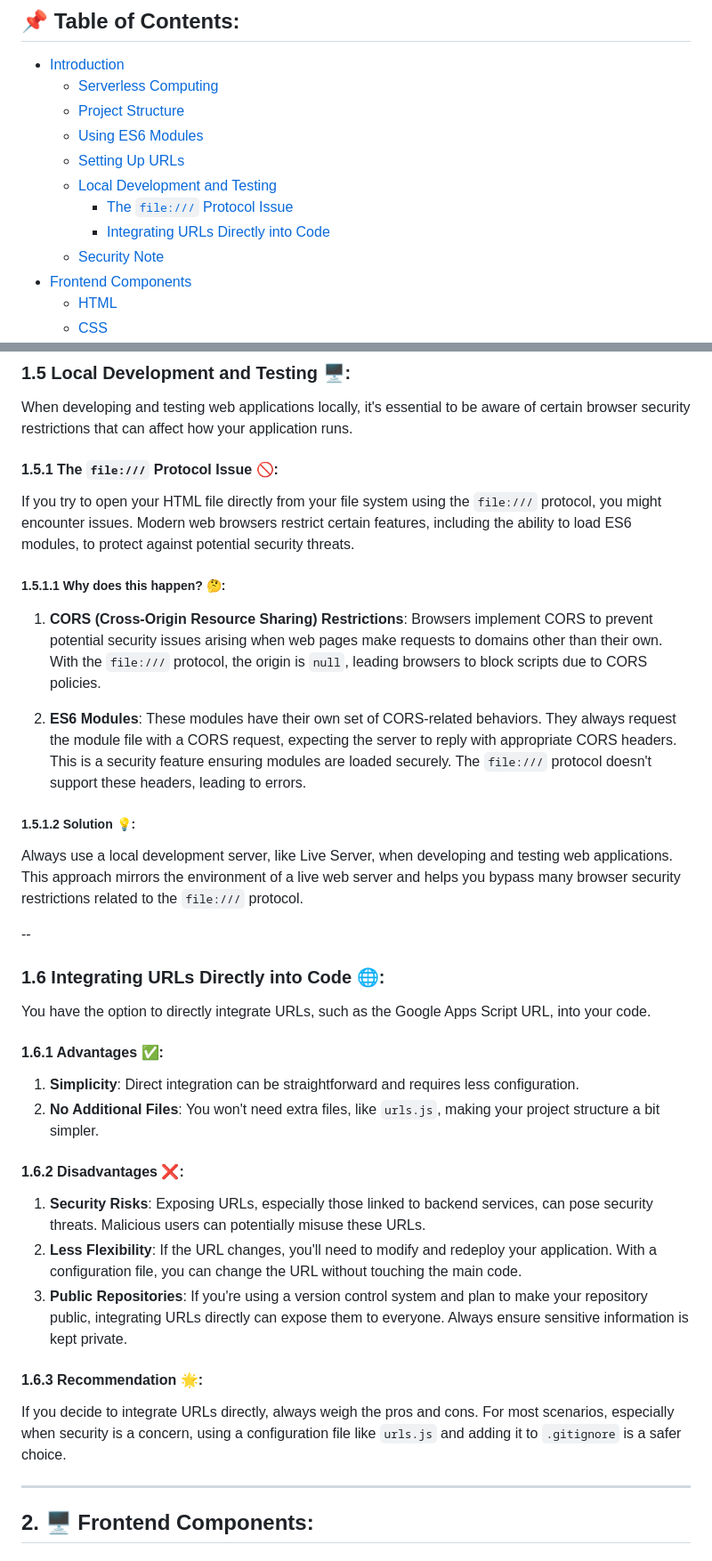
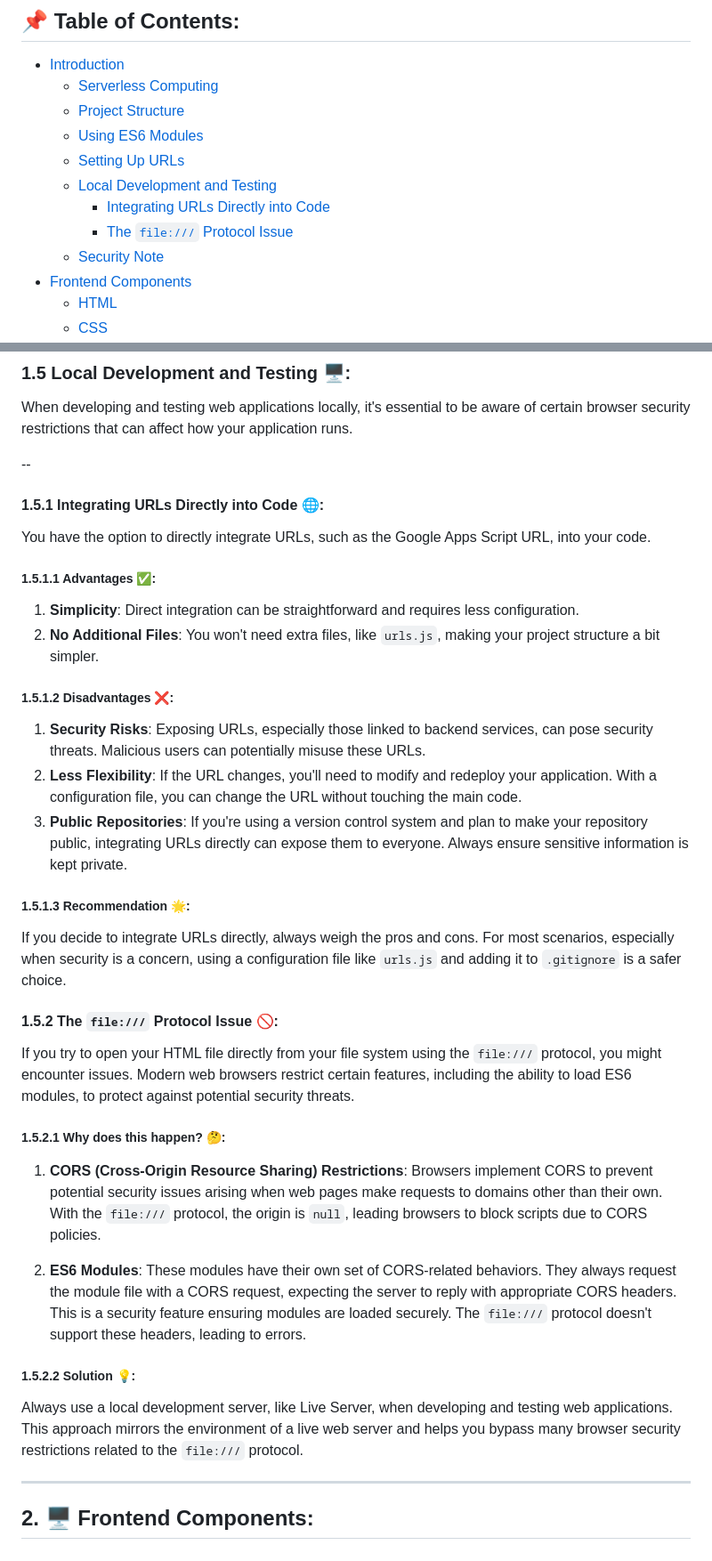
Before and after one commit to Crownzcom/FlipCard_Time-Rank, a Markdown page: README.md, 2 parts joined by grey strips. Shown at 89% size. Rendered like a GitHub page.

Commit message:
README.md: Rearranging table of content

```diff
--- a/README.md
+++ b/README.md
@@ -7,8 +7,8 @@
   - [Using ES6 Modules](#using-es6-modules-📦)
   - [Setting Up URLs](#setting-up-urls-🌐)
   - [Local Development and Testing](#local-development-and-testing-🖥️)
+    - [Integrating URLs Directly into Code](#integrating-urls-directly-into-code-🌐)
     - [The `file:///` Protocol Issue](#the-file-protocol-issue-🚫)
-    - [Integrating URLs Directly into Code](#integrating-urls-directly-into-code-🌐)
   - [Security Note](#security-note-🔒)
 - [Frontend Components](#-frontend-components)
   - [HTML](#11-html)
@@ -85,40 +85,39 @@ If you plan to make your repository public, remember to add the `urls.js` file t
 
 When developing and testing web applications locally, it's essential to be aware of certain browser security restrictions that can affect how your application runs.
 
-#### **1.5.1 The `file:///` Protocol Issue 🚫**:
+--
+#### **1.5.1 Integrating URLs Directly into Code 🌐**:
+
+You have the option to directly integrate URLs, such as the Google Apps Script URL, into your code.
+
+##### **1.5.1.1 Advantages ✅**:
+
+1. **Simplicity**: Direct integration can be straightforward and requires less configuration.
+2. **No Additional Files**: You won't need extra files, like `urls.js`, making your project structure a bit simpler.
+
+##### **1.5.1.2 Disadvantages ❌**:
+
+1. **Security Risks**: Exposing URLs, especially those linked to backend services, can pose security threats. Malicious users can potentially misuse these URLs.
+2. **Less Flexibility**: If the URL changes, you'll need to modify and redeploy your application. With a configuration file, you can change the URL without touching the main code.
+3. **Public Repositories**: If you're using a version control system and plan to make your repository public, integrating URLs directly can expose them to everyone. Always ensure sensitive information is kept private.
+
+##### **1.5.1.3 Recommendation 🌟**:
+
+If you decide to integrate URLs directly, always weigh the pros and cons. For most scenarios, especially when security is a concern, using a configuration file like `urls.js` and adding it to `.gitignore` is a safer choice.
+
+#### **1.5.2 The `file:///` Protocol Issue 🚫**:
 
 If you try to open your HTML file directly from your file system using the `file:///` protocol, you might encounter issues. Modern web browsers restrict certain features, including the ability to load ES6 modules, to protect against potential security threats.
 
-##### **1.5.1.1 Why does this happen? 🤔**:
+##### **1.5.2.1 Why does this happen? 🤔**:
 
 1. **CORS (Cross-Origin Resource Sharing) Restrictions**: Browsers implement CORS to prevent potential security issues arising when web pages make requests to domains other than their own. With the `file:///` protocol, the origin is `null`, leading browsers to block scripts due to CORS policies.
 
 2. **ES6 Modules**: These modules have their own set of CORS-related behaviors. They always request the module file with a CORS request, expecting the server to reply with appropriate CORS headers. This is a security feature ensuring modules are loaded securely. The `file:///` protocol doesn't support these headers, leading to errors.
 
-##### **1.5.1.2 Solution 💡**:
+##### **1.5.2.2 Solution 💡**:
 
 Always use a local development server, like Live Server, when developing and testing web applications. This approach mirrors the environment of a live web server and helps you bypass many browser security restrictions related to the `file:///` protocol.
-
---
-
-### **1.6 Integrating URLs Directly into Code 🌐**:
-
-You have the option to directly integrate URLs, such as the Google Apps Script URL, into your code.
-
-#### **1.6.1 Advantages ✅**:
-
-1. **Simplicity**: Direct integration can be straightforward and requires less configuration.
-2. **No Additional Files**: You won't need extra files, like `urls.js`, making your project structure a bit simpler.
-
-#### **1.6.2 Disadvantages ❌**:
-
-1. **Security Risks**: Exposing URLs, especially those linked to backend services, can pose security threats. Malicious users can potentially misuse these URLs.
-2. **Less Flexibility**: If the URL changes, you'll need to modify and redeploy your application. With a configuration file, you can change the URL without touching the main code.
-3. **Public Repositories**: If you're using a version control system and plan to make your repository public, integrating URLs directly can expose them to everyone. Always ensure sensitive information is kept private.
-
-#### **1.6.3 Recommendation 🌟**:
-
-If you decide to integrate URLs directly, always weigh the pros and cons. For most scenarios, especially when security is a concern, using a configuration file like `urls.js` and adding it to `.gitignore` is a safer choice.
 
 ---
 ## **2. 🖥️ Frontend Components**:
```
